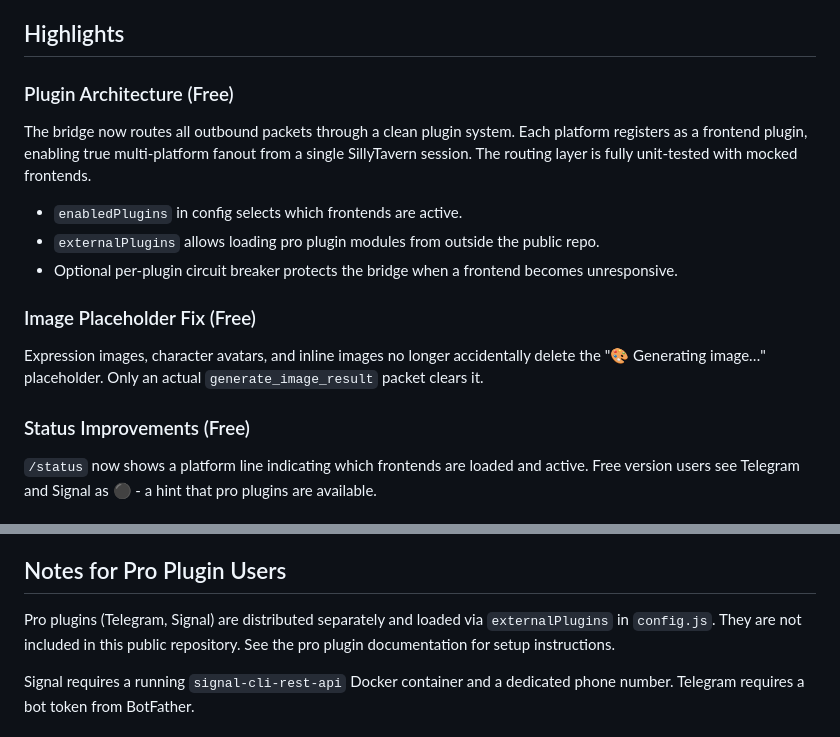
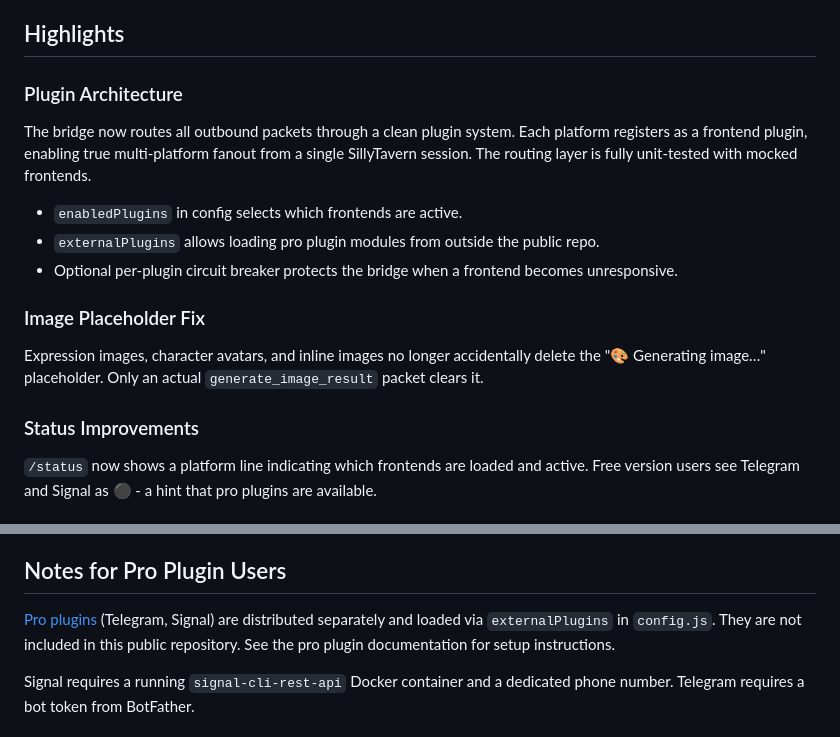
Before and after one commit to senjinthedragon/SillyTavern-Discord-Connector, a Markdown page: RELEASE_NOTES.md, 2 parts joined by grey strips. Rendered like a GitHub page.

Commit message:
Added pro plugin links

```diff
--- a/RELEASE_NOTES.md
+++ b/RELEASE_NOTES.md
@@ -4,17 +4,17 @@ This release introduces a fully extensible plugin system, bringing the bridge ar
 
 ## Highlights
 
-### Plugin Architecture (Free)
+### Plugin Architecture
 The bridge now routes all outbound packets through a clean plugin system. Each platform registers as a frontend plugin, enabling true multi-platform fanout from a single SillyTavern session. The routing layer is fully unit-tested with mocked frontends.
 
 - `enabledPlugins` in config selects which frontends are active.
 - `externalPlugins` allows loading pro plugin modules from outside the public repo.
 - Optional per-plugin circuit breaker protects the bridge when a frontend becomes unresponsive.
 
-### Image Placeholder Fix (Free)
+### Image Placeholder Fix
 Expression images, character avatars, and inline images no longer accidentally delete the "🎨 Generating image…" placeholder. Only an actual `generate_image_result` packet clears it.
 
-### Status Improvements (Free)
+### Status Improvements
 `/status` now shows a platform line indicating which frontends are loaded and active. Free version users see Telegram and Signal as ⚫ - a hint that pro plugins are available.
 
 ### New Immersion Commands
@@ -50,7 +50,7 @@ Four new commands let you control your session more deeply without ever leaving
 
 ## Notes for Pro Plugin Users
 
-Pro plugins (Telegram, Signal) are distributed separately and loaded via `externalPlugins` in `config.js`. They are not included in this public repository. See the pro plugin documentation for setup instructions.
+[Pro plugins](README.md#pro-plugins) (Telegram, Signal) are distributed separately and loaded via `externalPlugins` in `config.js`. They are not included in this public repository. See the pro plugin documentation for setup instructions.
 
 Signal requires a running `signal-cli-rest-api` Docker container and a dedicated phone number. Telegram requires a bot token from BotFather.
 
```
Also changed, not shown: other parts of RELEASE_NOTES.md (+2 -2 lines).
